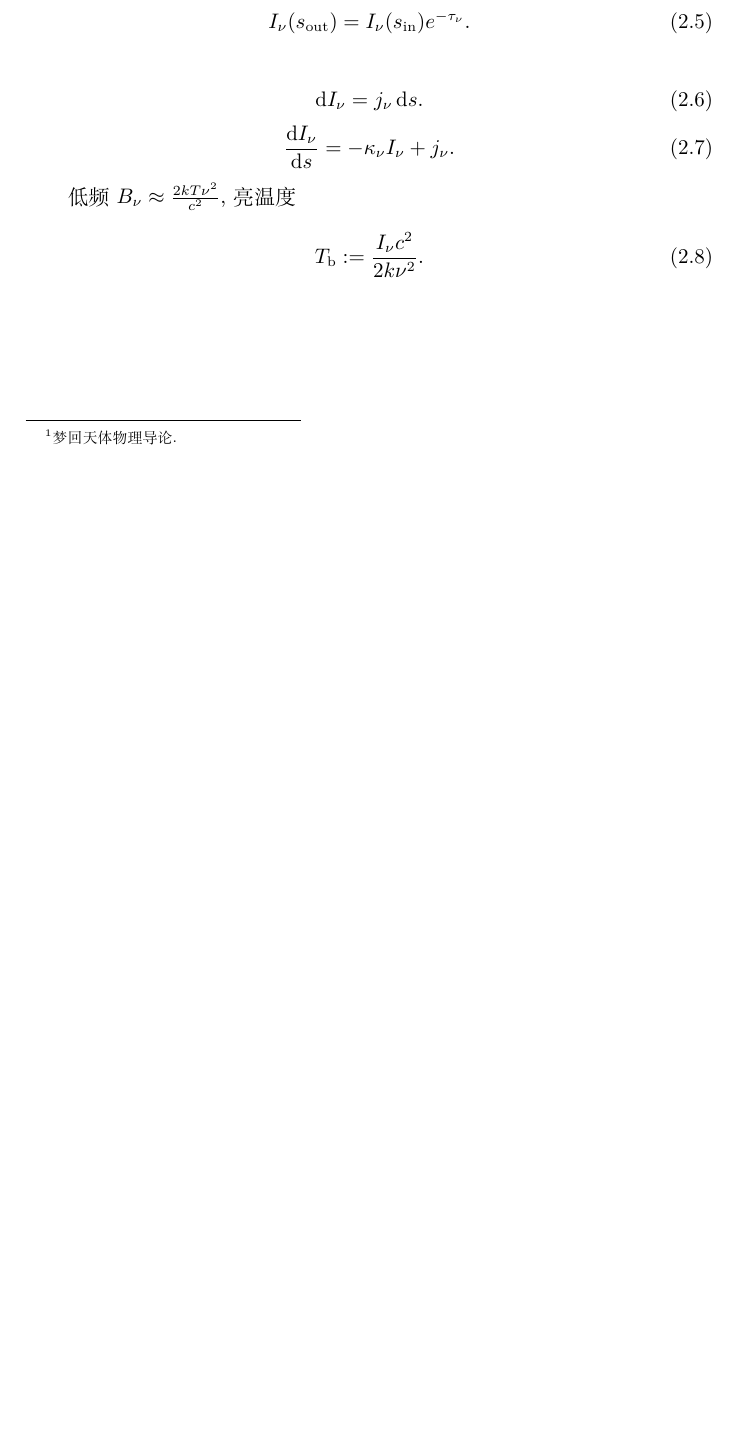
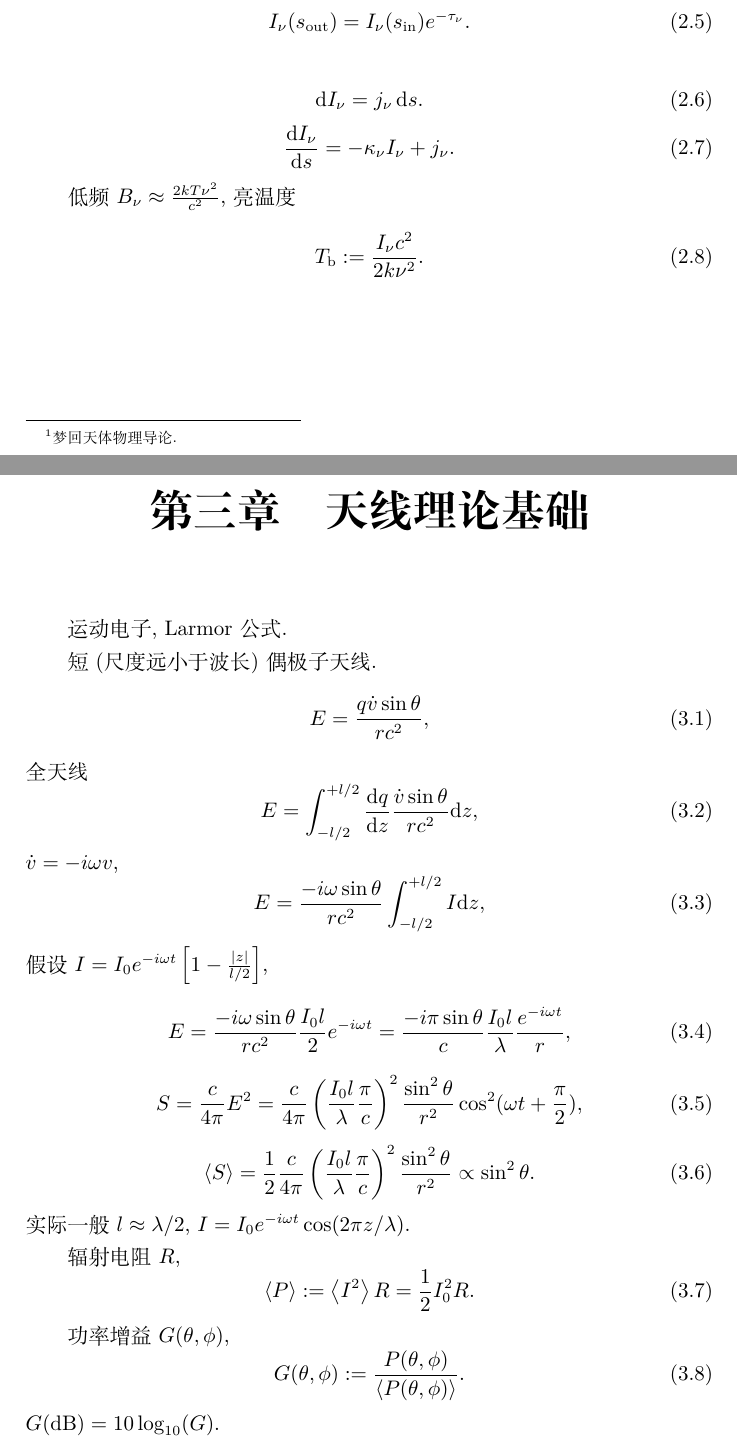
Before and after one commit to GasinAn/RadioAstroNotes, a LaTeX book (RadioAstroNotes.tex, which reads 第三章.天线理论基础.tex): part of page 7 of 7 before the commit and two parts of pages 7 and 9 of 10 after it, the two joined at a grey line, cut so that both start at the same text, the shorter picture padded with empty space. Compiled offline with XeLaTeX.

Commit message:
天线理论基础

```diff
--- /dev/null
+++ b/第三章.天线理论基础.tex
@@ -0,0 +1,38 @@
+\chapter{天线理论基础}
+
+运动电子, Larmor公式.
+
+短(尺度远小于波长)偶极子天线.
+\begin{equation}
+    E=\frac{q\dot{v}\sin\theta}{rc^2},
+\end{equation}
+全天线
+\begin{equation}
+    E=\int_{-l/2}^{+l/2}\frac{\d q}{\d z}\frac{\dot{v}\sin\theta}{rc^2}\d z,
+\end{equation}
+$\dot{v}=-i\omega v$,
+\begin{equation}
+    E=\frac{-i\omega\sin\theta}{rc^2}\int_{-l/2}^{+l/2}I\d z,
+\end{equation}
+假设$I=I_0e^{-i\omega t}\left[1-\frac{\left\lvert z\right\rvert }{l/2}\right]$,
+\begin{equation}
+    E=\frac{-i\omega\sin\theta}{rc^2}\frac{I_0l}{2}e^{-i\omega t}=\frac{-i\pi\sin\theta}{c}\frac{I_0l}{\lambda}\frac{e^{-i\omega t}}{r},
+\end{equation}
+\begin{equation}
+    S=\frac{c}{4\pi}E^2=\frac{c}{4\pi}\left(\frac{I_0l}{\lambda}\frac{\pi}{c}\right)^2\frac{\sin^2\theta}{r^2}\cos^2(\omega t+\frac{\pi}{2}),
+\end{equation}
+\begin{equation}
+    \left\langle S\right\rangle=\frac{1}{2}\frac{c}{4\pi}\left(\frac{I_0l}{\lambda}\frac{\pi}{c}\right)^2\frac{\sin^2\theta}{r^2}\propto\sin^2\theta.
+\end{equation}
+实际一般$l\approx\lambda/2$, $I=I_0e^{-i\omega t}\cos(2\pi z/\lambda)$.
+
+辐射电阻$R$,
+\begin{equation}
+    \left\langle P\right\rangle := \left\langle I^2\right\rangle R=\frac{1}{2}I_0^2R.
+\end{equation}
+
+功率增益$G(\theta, \phi)$,
+\begin{equation}
+    G(\theta, \phi):=\frac{P(\theta, \phi)}{\left\langle P(\theta, \phi)\right\rangle }.
+\end{equation}
+$G(\text{dB})=10\log_{10}(G)$.
```
Also changed, not shown: RadioAstroNotes.tex (+1 -0 lines), RadioAstroNotes.pdf, 第三章.天线理论基础.tex (14 more changed lines).
